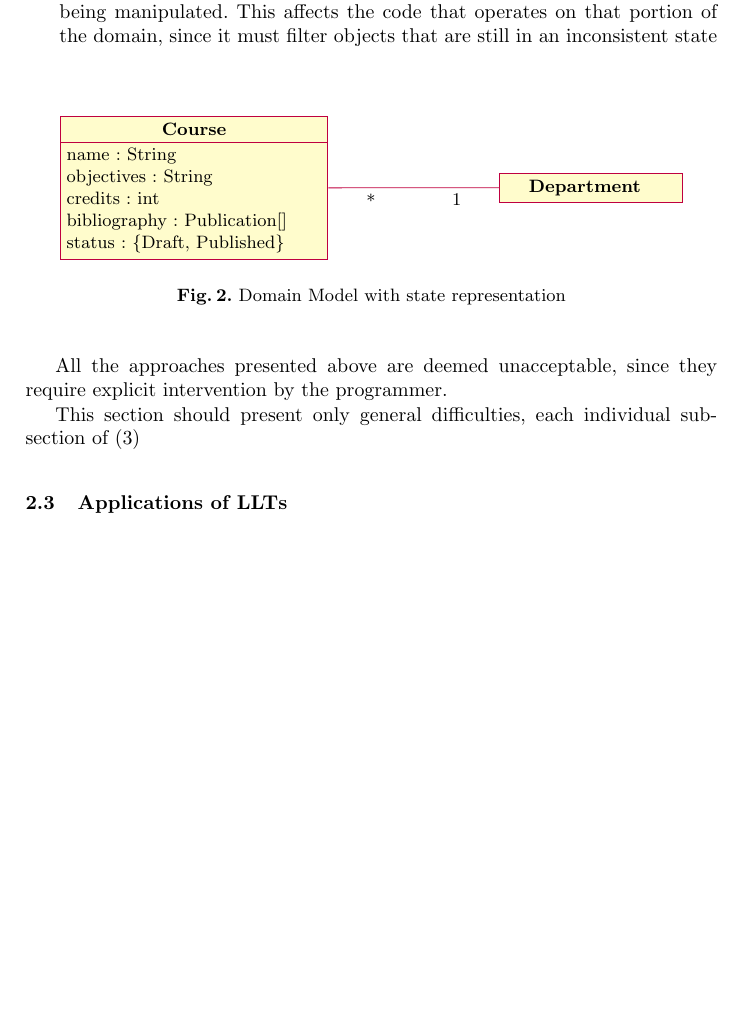
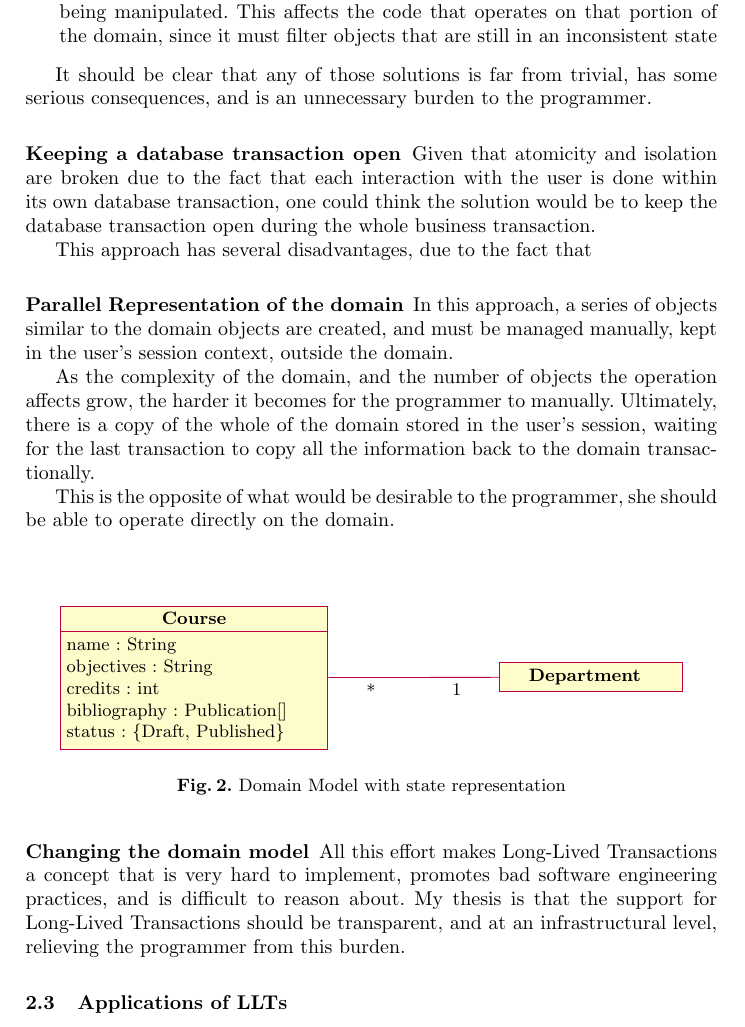
Before and after one commit to jcarvalho/thesis-project, a LaTeX thesis (thesis.tex): part of page 4 of 7, cut so that both start at the same text, the shorter picture padded with empty space. Compiled offline with pdfLaTeX.

Commit message:
Implementation approaches

```diff
--- a/thesis.tex
+++ b/thesis.tex
@@ -209,6 +209,38 @@ The programmer has then several choices for the implementation:
   still in an inconsistent state
 \end{enumerate}
 
+It should be clear that any of those solutions is far from trivial,
+has some serious consequences, and is an unnecessary burden to the
+programmer.
+
+\subsubsection{Keeping a database transaction open}
+
+Given that atomicity and isolation are broken due to the fact that
+each interaction with the user is done within its own database
+transaction, one could think the solution would be to keep the
+database transaction open during the whole business transaction.
+
+This approach has several disadvantages, due to the fact that
+
+\subsubsection{Parallel Representation of the domain}
+
+In this approach, a series of objects similar to the domain objects
+are created, and must be managed manually, kept in the user's session
+context, outside the domain.
+
+As the complexity of the domain, and the number of objects the
+operation affects grow, the harder it becomes for the programmer to
+manually. Ultimately, there is a copy of the whole of the domain
+stored in the user's session, waiting for the last transaction to copy
+all the information back to the domain transactionally.
+
+This is the opposite of what would be desirable to the programmer, she
+should be able to operate directly on the domain.
+
+
+
+\subsubsection{Changing the domain model}
+
 \begin{figure}
 \centering
 \begin{tikzpicture}
@@ -233,11 +265,11 @@ The programmer has then several choices for the implementation:
 
 \end{figure}
 
-All the approaches presented above are deemed unacceptable, since they
-require explicit intervention by the programmer.
-
-This section should present only general difficulties, each individual
-sub-section of (3)
+All this effort makes Long-Lived Transactions a concept that is very
+hard to implement, promotes bad software engineering practices, and is
+difficult to reason about. My thesis is that the support for
+Long-Lived Transactions should be transparent, and at an
+infrastructural level, relieving the programmer from this burden.
 
 \subsection{Applications of LLTs}
 
```
